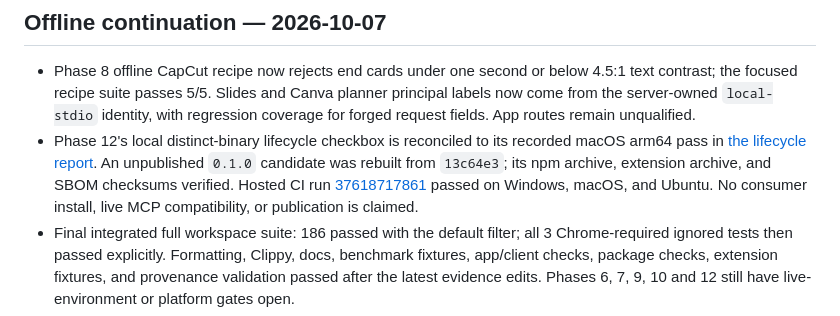
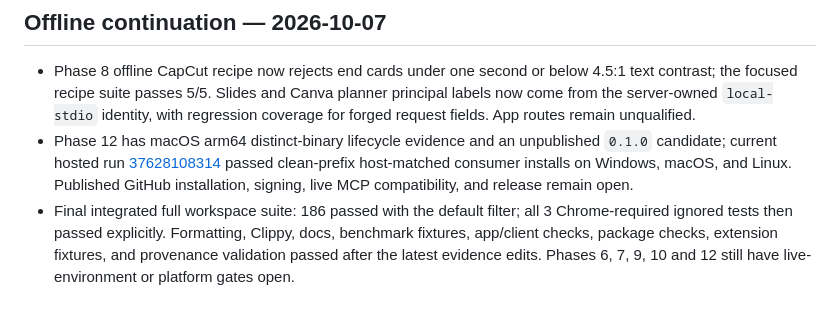
Before and after one commit to Praket7/chrome-controlla, a Markdown page: docs/progress.md, the part around one of its changes. Rendered like a GitHub page.

Commit message:
docs: refresh current phase status summary

```diff
--- a/docs/progress.md
+++ b/docs/progress.md
@@ -3,7 +3,7 @@
 ## Offline continuation — 2026-10-07
 
 - Phase 8 offline CapCut recipe now rejects end cards under one second or below 4.5:1 text contrast; the focused recipe suite passes 5/5. Slides and Canva planner principal labels now come from the server-owned `local-stdio` identity, with regression coverage for forged request fields. App routes remain unqualified.
-- Phase 12's local distinct-binary lifecycle checkbox is reconciled to its recorded macOS arm64 pass in [the lifecycle report](review/phase12-binary-lifecycle.md). An unpublished `0.1.0` candidate was rebuilt from `13c64e3`; its npm archive, extension archive, and SBOM checksums verified. Hosted CI run [37618717861](https://github.com/Praket7/chrome-controlla/actions/runs/37618717861) passed on Windows, macOS, and Ubuntu. No consumer install, live MCP compatibility, or publication is claimed.
+- Phase 12 has macOS arm64 distinct-binary lifecycle evidence and an unpublished `0.1.0` candidate; current hosted run [37628108314](https://github.com/Praket7/chrome-controlla/actions/runs/37628108314) passed clean-prefix host-matched consumer installs on Windows, macOS, and Linux. Published GitHub installation, signing, live MCP compatibility, and release remain open.
 - Final integrated full workspace suite: 186 passed with the default filter; all 3 Chrome-required ignored tests then passed explicitly. Formatting, Clippy, docs, benchmark fixtures, app/client checks, package checks, extension fixtures, and provenance validation passed after the latest evidence edits. Phases 6, 7, 9, 10 and 12 still have live-environment or platform gates open.
 - Live Phase 5 shared-extension evidence: the loaded Chrome Controlla Shared Tab Bridge 0.1.0 paired only the test Classroom tab, server accepted the session, target enumeration returned the requested URL/root frame, and bounded read-only observation returned page text with frame/loader/URL unchanged. A broad `body` text read was truncated; a focused `body`→`h1` observation completed without truncation. No writes were sent; complete extraction, mutation/save/persistence, and external-client acceptance remain open. See the dated live evidence in [verification-matrix.md](verification-matrix.md).
 - Phase 6 adds a real child-process kill/reopen test for checkpoint preservation, unknown delivery, and replay refusal at the journal/dispatch-claim layer. It uses fixture file effects, not a live MCP service or browser dispatch. Phase 9 adds a real OpenCode 1.18.5 stdio connection check using an isolated temporary config; the generated v1 shape connected, while the v2 shape was rejected by this installed v1 client. No model-driven tool call was made.
```
Also changed, not shown: other parts of docs/progress.md (+1 -1 lines).
